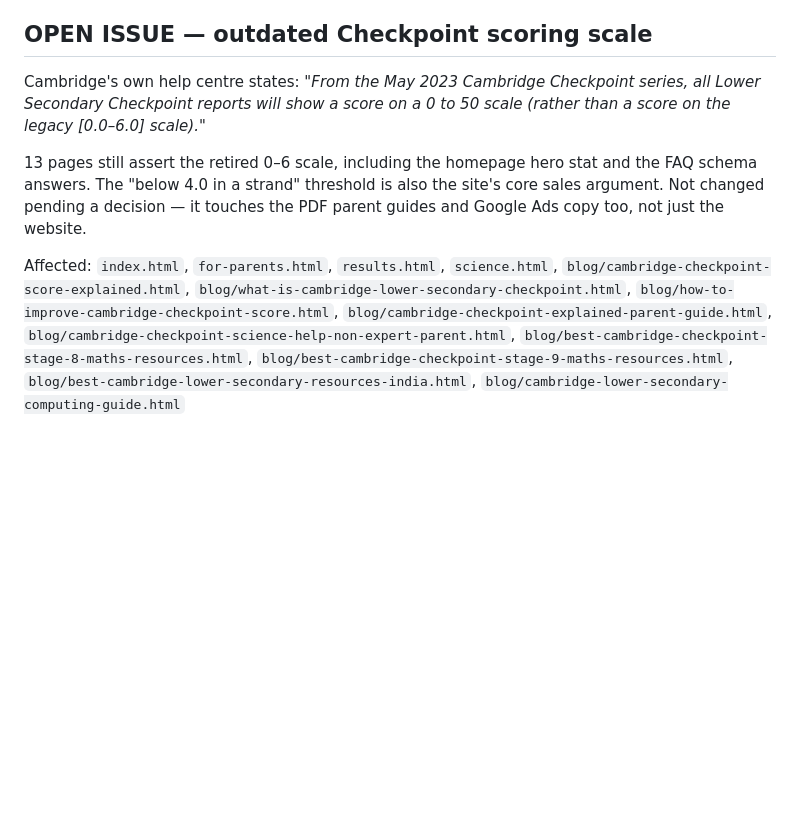
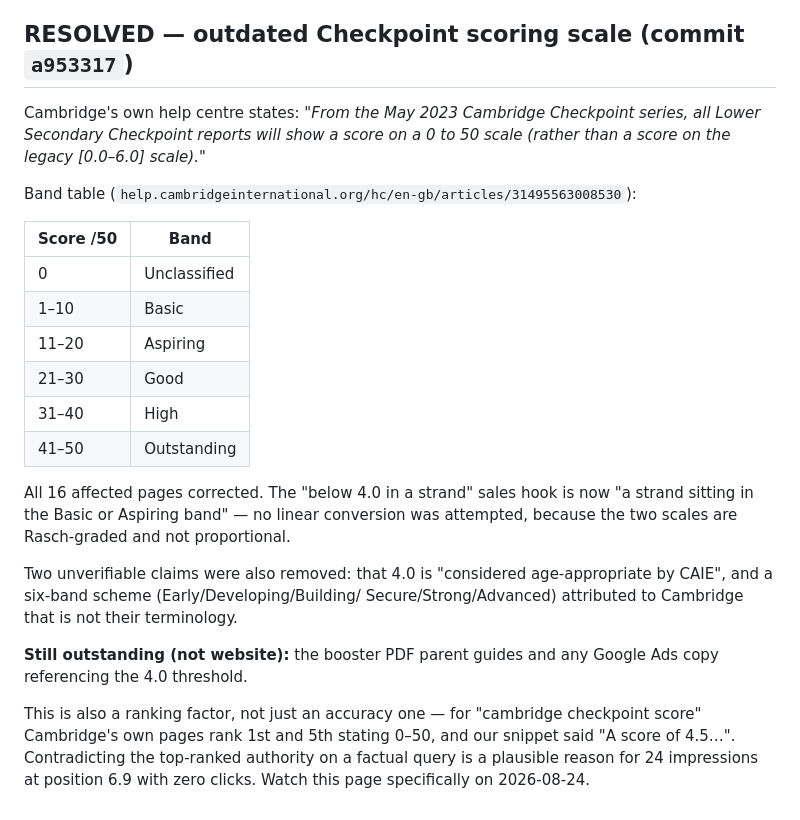
Before and after one commit to snehoo/coremark, a Markdown page: SEO-BASELINE-2026-08-10.md, the part around the change. GitHub-like rendering; blank space fills up the shorter version.

Commit message:
Update baseline: scale issue resolved, add Cambridge band table
Co-Authored-By: Claude Opus 5 <noreply@anthropic.com>

```diff
--- a/SEO-BASELINE-2026-08-10.md
+++ b/SEO-BASELINE-2026-08-10.md
@@ -96,24 +96,36 @@ anonymised bucket (queries too rare to attribute).
   checkpoint?", "How can I prepare for Cambridge checkpoint?", "Where can I get
   Cambridge checkpoint past papers?"
 
-## OPEN ISSUE — outdated Checkpoint scoring scale
+## RESOLVED — outdated Checkpoint scoring scale (commit `a953317`)
 
 Cambridge's own help centre states: *"From the May 2023 Cambridge Checkpoint
 series, all Lower Secondary Checkpoint reports will show a score on a 0 to 50
 scale (rather than a score on the legacy [0.0–6.0] scale)."*
 
-13 pages still assert the retired 0–6 scale, including the homepage hero stat
-and the FAQ schema answers. The "below 4.0 in a strand" threshold is also the
-site's core sales argument. Not changed pending a decision — it touches the PDF
-parent guides and Google Ads copy too, not just the website.
+Band table (`help.cambridgeinternational.org/hc/en-gb/articles/31495563008530`):
 
-Affected: `index.html`, `for-parents.html`, `results.html`, `science.html`,
-`blog/cambridge-checkpoint-score-explained.html`,
-`blog/what-is-cambridge-lower-secondary-checkpoint.html`,
-`blog/how-to-improve-cambridge-checkpoint-score.html`,
-`blog/cambridge-checkpoint-explained-parent-guide.html`,
-`blog/cambridge-checkpoint-science-help-non-expert-parent.html`,
-`blog/best-cambridge-checkpoint-stage-8-maths-resources.html`,
-`blog/best-cambridge-checkpoint-stage-9-maths-resources.html`,
-`blog/best-cambridge-lower-secondary-resources-india.html`,
-`blog/cambridge-lower-secondary-computing-guide.html`
+| Score /50 | Band |
+|---|---|
+| 0 | Unclassified |
+| 1–10 | Basic |
+| 11–20 | Aspiring |
+| 21–30 | Good |
+| 31–40 | High |
+| 41–50 | Outstanding |
+
+All 16 affected pages corrected. The "below 4.0 in a strand" sales hook is now
+"a strand sitting in the Basic or Aspiring band" — no linear conversion was
+attempted, because the two scales are Rasch-graded and not proportional.
+
+Two unverifiable claims were also removed: that 4.0 is "considered
+age-appropriate by CAIE", and a six-band scheme (Early/Developing/Building/
+Secure/Strong/Advanced) attributed to Cambridge that is not their terminology.
+
+**Still outstanding (not website):** the booster PDF parent guides and any
+Google Ads copy referencing the 4.0 threshold.
+
+This is also a ranking factor, not just an accuracy one — for "cambridge
+checkpoint score" Cambridge's own pages rank 1st and 5th stating 0–50, and our
+snippet said "A score of 4.5…". Contradicting the top-ranked authority on a
+factual query is a plausible reason for 24 impressions at position 6.9 with
+zero clicks. Watch this page specifically on 2026-08-24.
```
